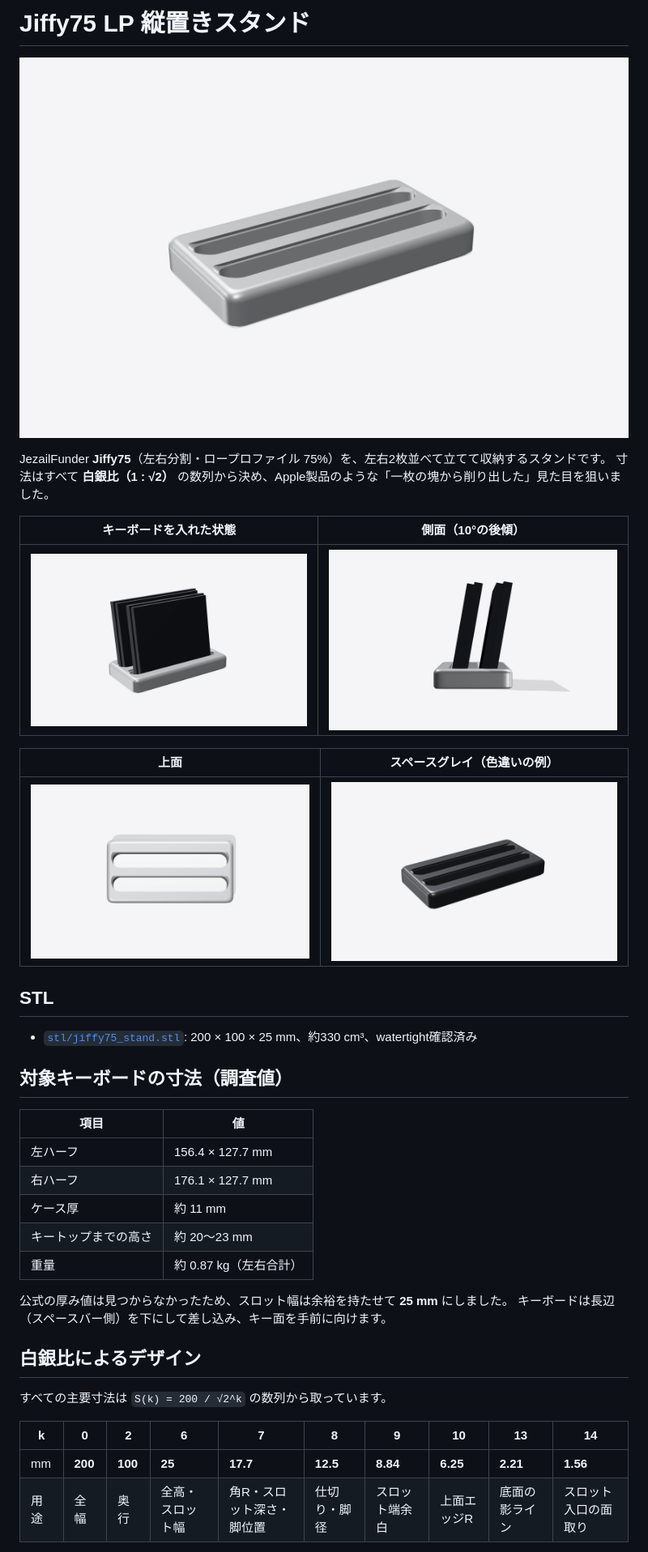
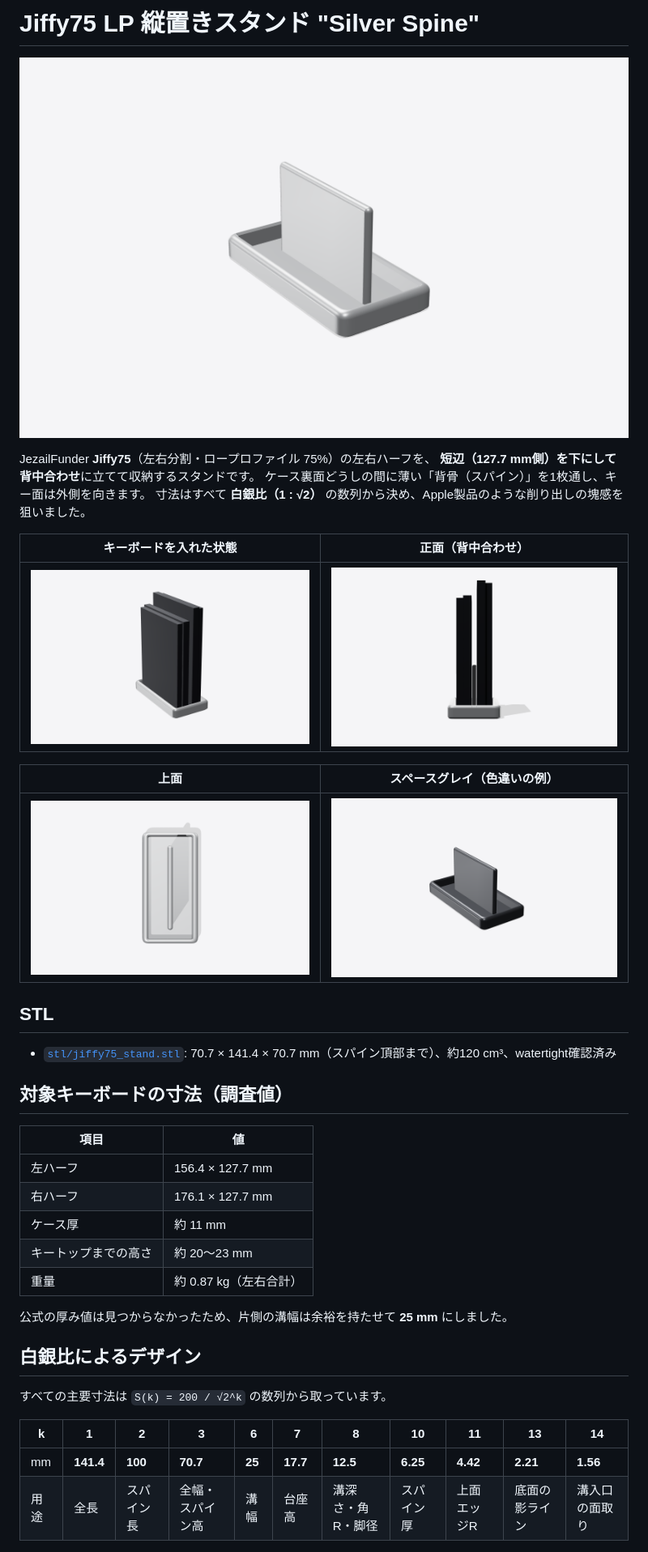
Before and after one commit to 56kuma/stl-jiffy75LP-keyboard, a Markdown page: README.md, the part around one of its changes. Shown at 81% size. Rendered like a GitHub page; pictures changed too: images/front.png (added), images/hero.png, images/side.png (deleted).

```diff
--- a/README.md
+++ b/README.md
@@ -1,13 +1,15 @@
-# Jiffy75 LP 縦置きスタンド
+# Jiffy75 LP 縦置きスタンド "Silver Spine"
 
 ![hero](images/hero.png)
 
-JezailFunder **Jiffy75**（左右分割・ロープロファイル 75%）を、左右2枚並べて立てて収納するスタンドです。
-寸法はすべて **白銀比（1 : √2）** の数列から決め、Apple製品のような「一枚の塊から削り出した」見た目を狙いました。
+JezailFunder **Jiffy75**（左右分割・ロープロファイル 75%）の左右ハーフを、
+**短辺（127.7 mm側）を下にして背中合わせ**に立てて収納するスタンドです。
+ケース裏面どうしの間に薄い「背骨（スパイン）」を1枚通し、キー面は外側を向きます。
+寸法はすべて **白銀比（1 : √2）** の数列から決め、Apple製品のような削り出しの塊感を狙いました。
 
-| キーボードを入れた状態 | 側面（10°の後傾） |
+| キーボードを入れた状態 | 正面（背中合わせ） |
 |---|---|
-| ![](images/with_keyboard.png) | ![](images/side.png) |
+| ![](images/with_keyboard.png) | ![](images/front.png) |
 
 | 上面 | スペースグレイ（色違いの例） |
 |---|---|
@@ -15,7 +17,7 @@ JezailFunder **Jiffy75**（左右分割・ロープロファイル 75%）を、
 
 ## STL
 
-- [`stl/jiffy75_stand.stl`](stl/jiffy75_stand.stl): 200 × 100 × 25 mm、約330 cm³、watertight確認済み
+- [`stl/jiffy75_stand.stl`](stl/jiffy75_stand.stl): 70.7 × 141.4 × 70.7 mm（スパイン頂部まで）、約120 cm³、watertight確認済み
 
 ## 対象キーボードの寸法（調査値）
 
@@ -27,15 +29,14 @@ JezailFunder **Jiffy75**（左右分割・ロープロファイル 75%）を、
 | キートップまでの高さ | 約 20〜23 mm |
 | 重量 | 約 0.87 kg（左右合計） |
 
-公式の厚み値は見つからなかったため、スロット幅は余裕を持たせて **25 mm** にしました。
-キーボードは長辺（スペースバー側）を下にして差し込み、キー面を手前に向けます。
+公式の厚み値は見つからなかったため、片側の溝幅は余裕を持たせて **25 mm** にしました。
 
 ## 白銀比によるデザイン
 
 すべての主要寸法は `S(k) = 200 / √2^k` の数列から取っています。
 
-| k | 0 | 2 | 6 | 7 | 8 | 9 | 10 | 13 | 14 |
-|---|---|---|---|---|---|---|---|---|---|
-| mm | **200** | **100** | **25** | **17.7** | **12.5** | **8.84** | **6.25** | **2.21** | **1.56** |
-| 用途 | 全幅 | 奥行 | 全高・スロット幅 | 角R・スロット深さ・脚位置 | 仕切り・脚径 | スロット端余白 | 上面エッジR | 底面の影ライン | スロット入口の面取り |
+| k | 1 | 2 | 3 | 6 | 7 | 8 | 10 | 11 | 13 | 14 |
+|---|---|---|---|---|---|---|---|---|---|---|
+| mm | **141.4** | **100** | **70.7** | **25** | **17.7** | **12.5** | **6.25** | **4.42** | **2.21** | **1.56** |
+| 用途 | 全長 | スパイン長 | 全幅・スパイン高 | 溝幅 | 台座高 | 溝深さ・角R・脚径 | スパイン厚 | 上面エッジR | 底面の影ライン | 溝入口の面取り |
 
```
Also changed, not shown: other parts of README.md (+13 -9 lines), 4 other files.
